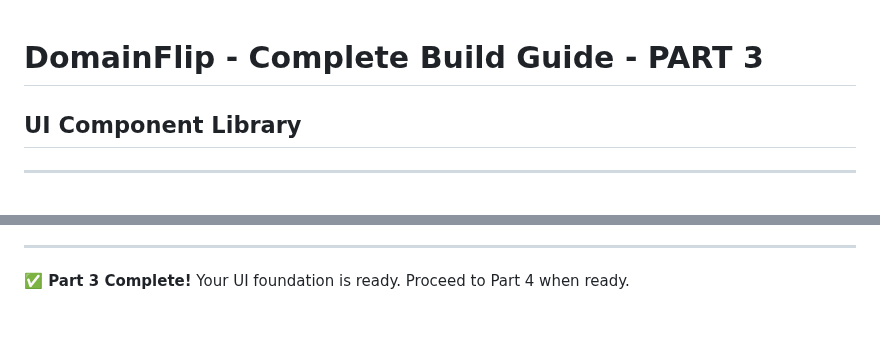
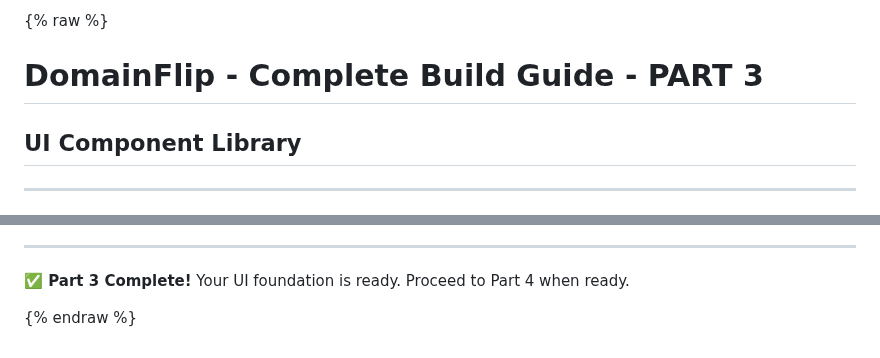
Before and after one commit to eisenbruch/vibe-coding-workshops, a Markdown page: docs/domainflip/BUILD_GUIDE_PART3.md, 2 parts joined by grey strips. Rendered like a GitHub page; blank space fills up the shorter version.

Commit message:
build guide update

```diff
--- a/docs/domainflip/BUILD_GUIDE_PART3.md
+++ b/docs/domainflip/BUILD_GUIDE_PART3.md
@@ -1,3 +1,4 @@
+{% raw %}
 # DomainFlip - Complete Build Guide - PART 3
 ## UI Component Library
 
@@ -961,3 +962,5 @@ This will include all the sample data:
 ---
 
 **✅ Part 3 Complete!** Your UI foundation is ready. Proceed to Part 4 when ready.
+
+{% endraw %}
```
